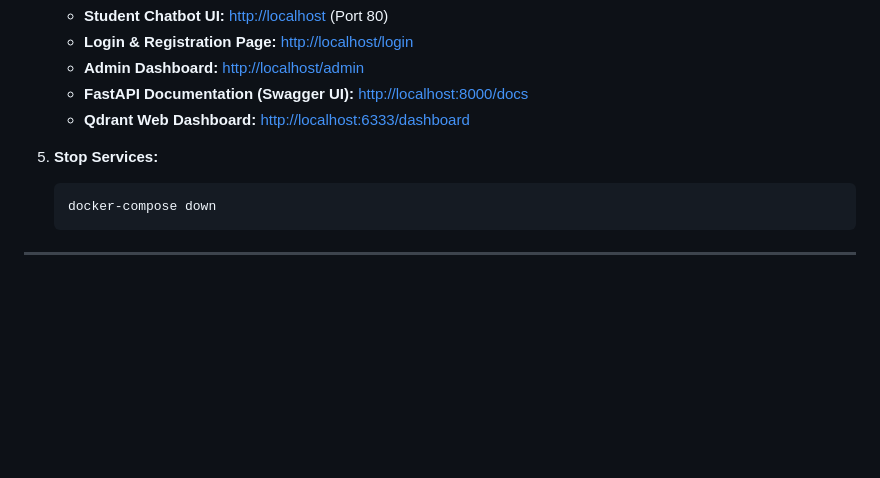
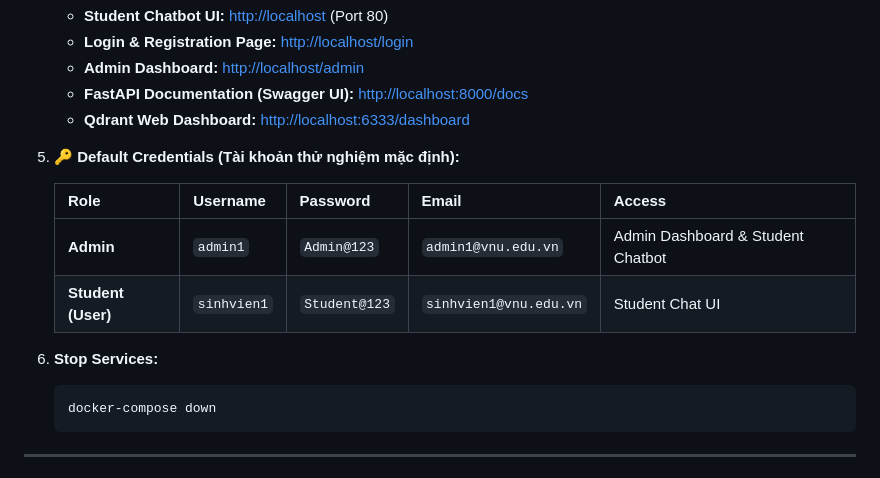
Before and after one commit to TruongDv-006/rag-chatbot-uet, a Markdown page: README.md, the part around the change. GitHub-like rendering; blank space fills up the shorter version.

Commit message:
feat: update UI with VNU-UET branding assets and document default credentials

````diff
--- a/README.md
+++ b/README.md
@@ -131,7 +131,14 @@ The system is optimized to run inside Docker containers. Ensure you have install
    - **FastAPI Documentation (Swagger UI):** [http://localhost:8000/docs](http://localhost:8000/docs)
    - **Qdrant Web Dashboard:** [http://localhost:6333/dashboard](http://localhost:6333/dashboard)
 
-5. **Stop Services:**
+5. **🔑 Default Credentials (Tài khoản thử nghiệm mặc định):**
+
+   | Role | Username | Password | Email | Access |
+   | :--- | :--- | :--- | :--- | :--- |
+   | **Admin** | `admin1` | `Admin@123` | `admin1@vnu.edu.vn` | Admin Dashboard & Student Chatbot |
+   | **Student (User)** | `sinhvien1` | `Student@123` | `sinhvien1@vnu.edu.vn` | Student Chat UI |
+
+6. **Stop Services:**
    ```bash
    docker-compose down
    ```
````
